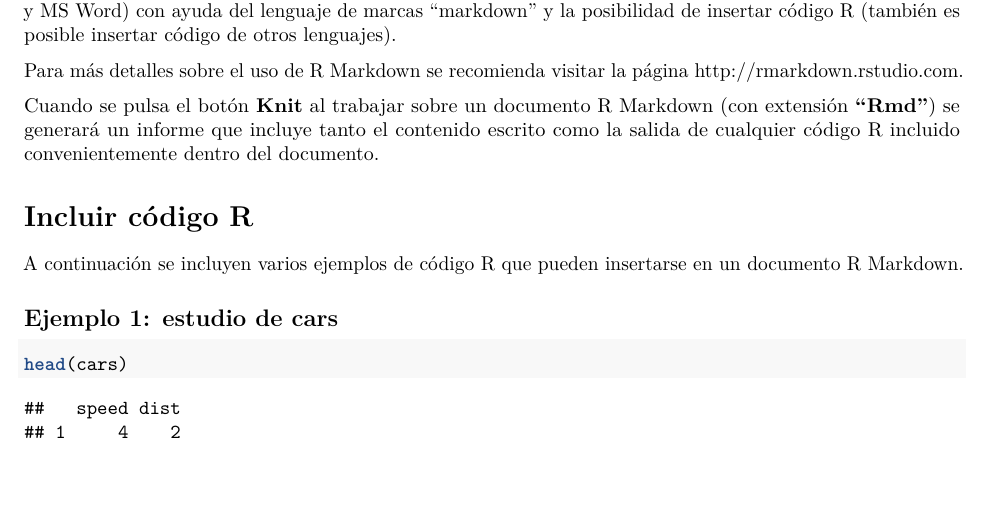
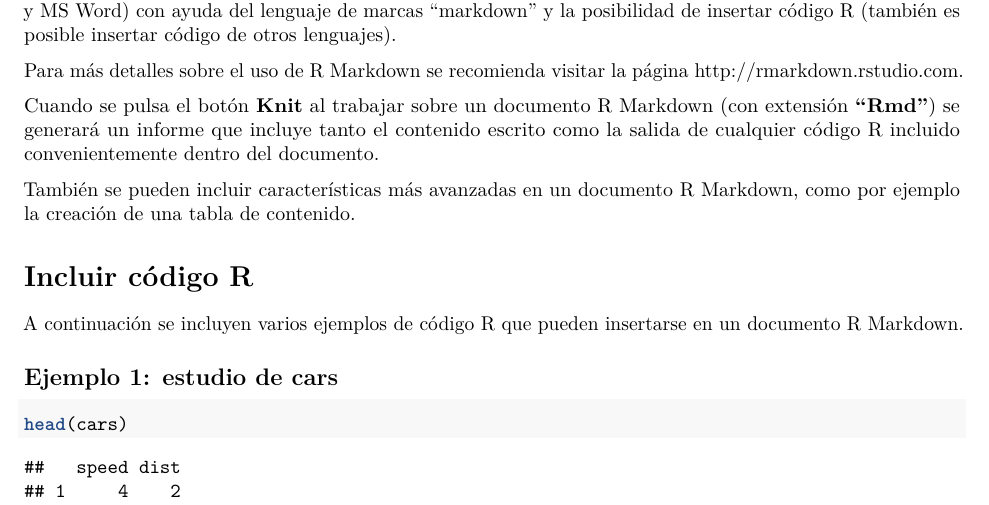
Before and after one commit to calote/UsoInicialGithub, an R Markdown document (informecars.Rmd): part of page 1 of 3, cut so that both start at the same text. Rendered offline with R 4.5, knitr and Pandoc, then LaTeX, with nearby package versions.

Commit message:
Segundo commit: mejora del apartado 1 sobre tabla de contenido

```diff
--- a/informecars.Rmd
+++ b/informecars.Rmd
@@ -21,6 +21,7 @@ Para más detalles sobre el uso de R Markdown se recomienda visitar la página
 
 Cuando se pulsa el botón **Knit** al trabajar sobre un documento R Markdown (con extensión **"Rmd"**) se generará un informe que incluye tanto el contenido escrito como la salida de cualquier código R incluido convenientemente dentro del documento.
 
+También se pueden incluir características más avanzadas en un documento R Markdown, como por ejemplo la creación de una tabla de contenido.
 
 # Incluir código R
 
```
